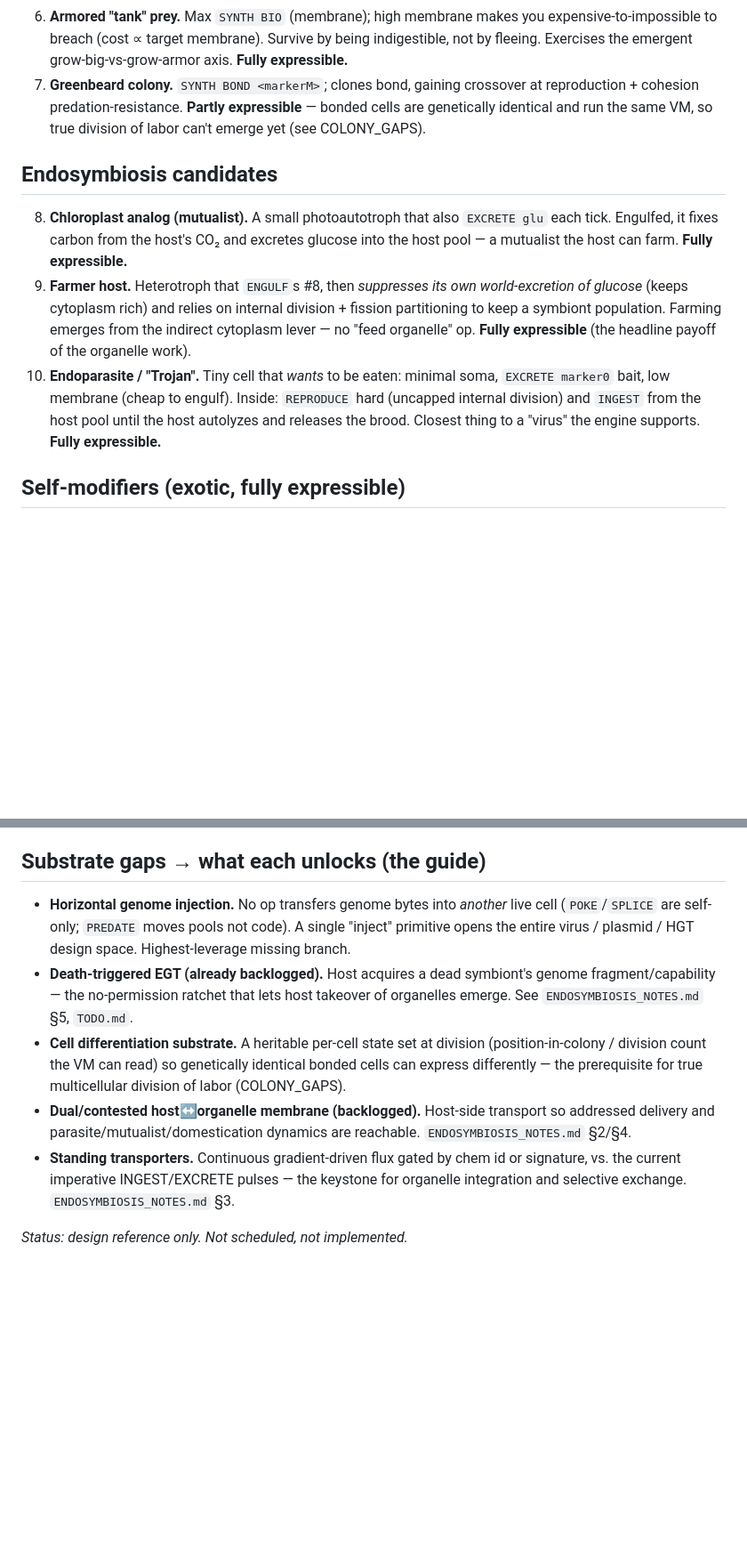
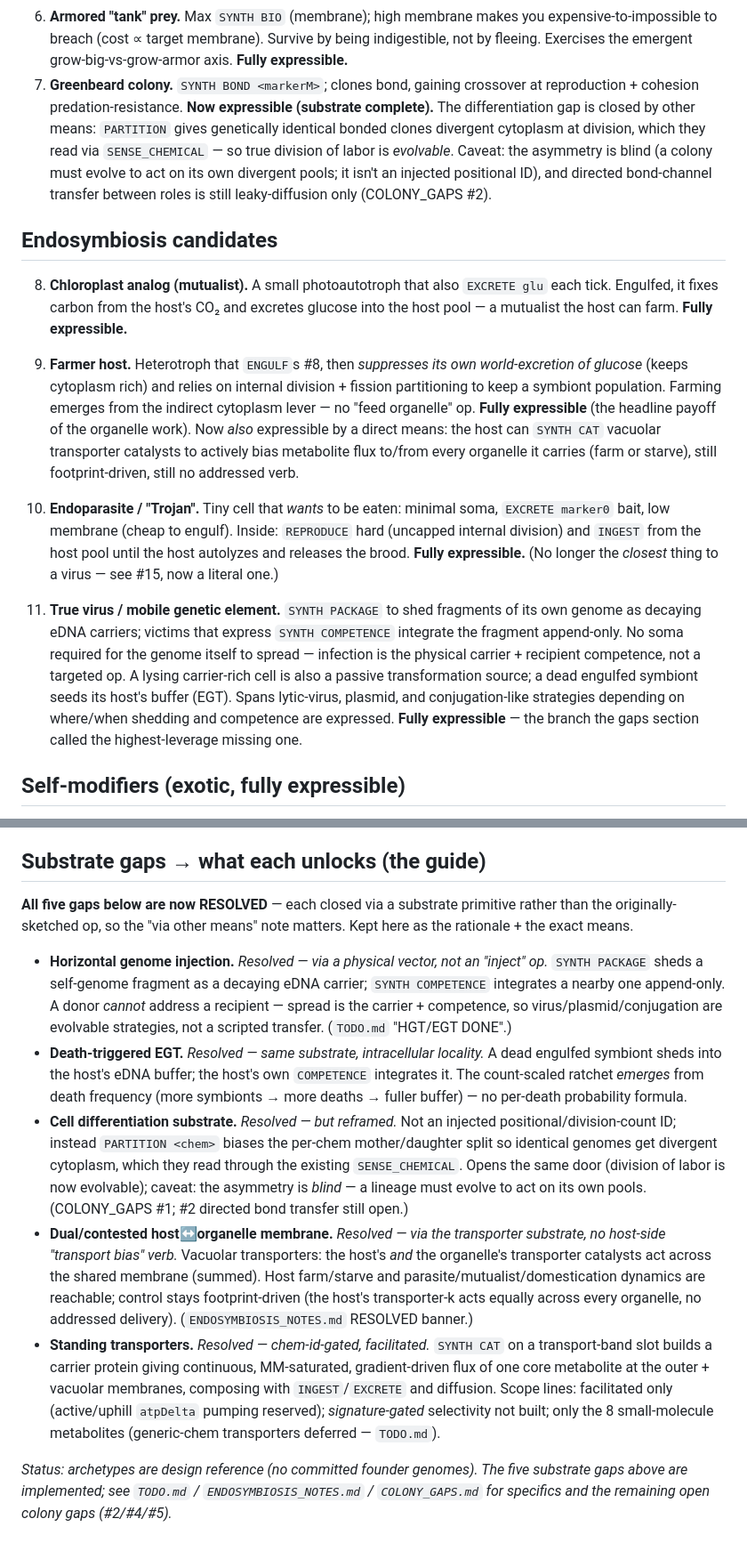
Before and after one commit to trussell314/evosim4, a Markdown page: GENOME_ARCHETYPES.md, 2 parts joined by grey strips. Shown at 89% size. GitHub-like rendering; blank space fills up the shorter version.

Commit message:
docs: refresh GENOME_ARCHETYPES + COLONY_GAPS for the closed substrates
The "substrate gaps" section was the actionable part of the archetype
guide and all five gaps are now implemented this round, so it was
actively misleading.

- Toolkit recap: add PARTITION, SYNTH PACKAGE/COMPETENCE + eDNA
  carriers, and standing transporters.
- Archetypes: #7 greenbeard colony upgraded ("Partly" -> now
  expressible; differentiation via PARTITION, blind-asymmetry caveat);
  #9 farmer host gains the direct vacuolar-transporter lever; #10
  Trojan no longer "closest thing to a virus"; added #15 true virus /
  mobile genetic element.
- Substrate gaps section rewritten: each marked RESOLVED with the
  actual means (noting where reframed vs the originally-sketched op,
  and the deferred scope: signature-gated selectivity, active/uphill
  pumping, generic-chem transporters).
- COLONY_GAPS #1: differentiation substrate landed via PARTITION
  (evolvable now; hypothesis still unconfirmed; #2/#4/#5 still open);
  header status updated.

Docs only; no code/test/build impact.

https://claude.ai/code/session_01TpM6ey6ELS9ZUAQEa46KmY

```diff
--- a/GENOME_ARCHETYPES.md
+++ b/GENOME_ARCHETYPES.md
@@ -56,10 +77,15 @@ uncapped); predate → absorb pools.
    Exercises the emergent grow-big-vs-grow-armor axis. **Fully
    expressible.**
 7. **Greenbeard colony.** `SYNTH BOND <markerM>`; clones bond, gaining
-   crossover at reproduction + cohesion predation-resistance. **Partly
-   expressible** — bonded cells are genetically identical and run the
-   same VM, so true division of labor can't emerge yet (see
-   COLONY_GAPS).
+   crossover at reproduction + cohesion predation-resistance. **Now
+   expressible (substrate complete).** The differentiation gap is
+   closed by other means: `PARTITION` gives genetically identical
+   bonded clones divergent cytoplasm at division, which they read via
+   `SENSE_CHEMICAL` — so true division of labor is *evolvable*. Caveat:
+   the asymmetry is blind (a colony must evolve to act on its own
+   divergent pools; it isn't an injected positional ID), and directed
+   bond-channel transfer between roles is still leaky-diffusion only
+   (COLONY_GAPS #2).
 
 ## Endosymbiosis candidates
 
@@ -72,13 +98,28 @@ uncapped); predate → absorb pools.
    relies on internal division + fission partitioning to keep a
    symbiont population. Farming emerges from the indirect cytoplasm
    lever — no "feed organelle" op. **Fully expressible** (the headline
-   payoff of the organelle work).
+   payoff of the organelle work). Now *also* expressible by a direct
+   means: the host can `SYNTH CAT` vacuolar transporter catalysts to
+   actively bias metabolite flux to/from every organelle it carries
+   (farm or starve), still footprint-driven, still no addressed verb.
 10. **Endoparasite / "Trojan".** Tiny cell that *wants* to be eaten:
     minimal soma, `EXCRETE marker0` bait, low membrane (cheap to
     engulf). Inside: `REPRODUCE` hard (uncapped internal division) and
     `INGEST` from the host pool until the host autolyzes and releases
-    the brood. Closest thing to a "virus" the engine supports. **Fully
-    expressible.**
+    the brood. **Fully expressible.** (No longer the *closest* thing to
+    a virus — see #15, now a literal one.)
+
+15. **True virus / mobile genetic element.** `SYNTH PACKAGE` to shed
+    fragments of its own genome as decaying eDNA carriers; victims that
+    express `SYNTH COMPETENCE` integrate the fragment append-only. No
+    soma required for the genome itself to spread — infection is the
+    physical carrier + recipient competence, not a targeted op. A
+    lysing carrier-rich cell is also a passive transformation source;
+    a dead engulfed symbiont seeds its host's buffer (EGT). Spans
+    lytic-virus, plasmid, and conjugation-like strategies depending on
+    where/when shedding and competence are expressed. **Fully
+    expressible** — the branch the gaps section called the
+    highest-leverage missing one.
 
 ## Self-modifiers (exotic, fully expressible)
 
@@ -102,25 +143,47 @@ uncapped); predate → absorb pools.
 
 ## Substrate gaps → what each unlocks (the guide)
 
-- **Horizontal genome injection.** No op transfers genome bytes into
-  *another* live cell (`POKE`/`SPLICE` are self-only; `PREDATE` moves
-  pools not code). A single "inject" primitive opens the entire
-  virus / plasmid / HGT design space. Highest-leverage missing branch.
-- **Death-triggered EGT (already backlogged).** Host acquires a dead
-  symbiont's genome fragment/capability — the no-permission ratchet
-  that lets host takeover of organelles emerge. See
-  `ENDOSYMBIOSIS_NOTES.md` §5, `TODO.md`.
-- **Cell differentiation substrate.** A heritable per-cell state set
-  at division (position-in-colony / division count the VM can read)
-  so genetically identical bonded cells can express differently —
-  the prerequisite for true multicellular division of labor
-  (COLONY_GAPS).
-- **Dual/contested host↔organelle membrane (backlogged).** Host-side
-  transport so addressed delivery and parasite/mutualist/domestication
-  dynamics are reachable. `ENDOSYMBIOSIS_NOTES.md` §2/§4.
-- **Standing transporters.** Continuous gradient-driven flux gated by
-  chem id or signature, vs. the current imperative INGEST/EXCRETE
-  pulses — the keystone for organelle integration and selective
-  exchange. `ENDOSYMBIOSIS_NOTES.md` §3.
+**All five gaps below are now RESOLVED** — each closed via a substrate
+primitive rather than the originally-sketched op, so the "via other
+means" note matters. Kept here as the rationale + the exact means.
 
-_Status: design reference only. Not scheduled, not implemented._
+- **Horizontal genome injection.** *Resolved — via a physical vector,
+  not an "inject" op.* `SYNTH PACKAGE` sheds a self-genome fragment as
+  a decaying eDNA carrier; `SYNTH COMPETENCE` integrates a nearby one
+  append-only. A donor *cannot* address a recipient — spread is the
+  carrier + competence, so virus/plasmid/conjugation are evolvable
+  strategies, not a scripted transfer. (`TODO.md` "HGT/EGT DONE".)
+- **Death-triggered EGT.** *Resolved — same substrate, intracellular
+  locality.* A dead engulfed symbiont sheds into the host's eDNA
+  buffer; the host's own `COMPETENCE` integrates it. The count-scaled
+  ratchet *emerges* from death frequency (more symbionts → more deaths
+  → fuller buffer) — no per-death probability formula.
+- **Cell differentiation substrate.** *Resolved — but reframed.* Not
+  an injected positional/division-count ID; instead `PARTITION <chem>`
+  biases the per-chem mother/daughter split so identical genomes get
+  divergent cytoplasm, which they read through the existing
+  `SENSE_CHEMICAL`. Opens the same door (division of labor is now
+  evolvable); caveat: the asymmetry is *blind* — a lineage must evolve
+  to act on its own pools. (COLONY_GAPS #1; #2 directed bond transfer
+  still open.)
+- **Dual/contested host↔organelle membrane.** *Resolved — via the
+  transporter substrate, no host-side "transport bias" verb.* Vacuolar
+  transporters: the host's *and* the organelle's transporter catalysts
+  act across the shared membrane (summed). Host farm/starve and
+  parasite/mutualist/domestication dynamics are reachable; control
+  stays footprint-driven (the host's transporter-k acts equally across
+  every organelle, no addressed delivery). (`ENDOSYMBIOSIS_NOTES.md`
+  RESOLVED banner.)
+- **Standing transporters.** *Resolved — chem-id-gated, facilitated.*
+  `SYNTH CAT` on a transport-band slot builds a carrier protein giving
+  continuous, MM-saturated, gradient-driven flux of one core
+  metabolite at the outer + vacuolar membranes, composing with
+  `INGEST`/`EXCRETE` and diffusion. Scope lines: facilitated only
+  (active/uphill `atpDelta` pumping reserved); *signature-gated*
+  selectivity not built; only the 8 small-molecule metabolites
+  (generic-chem transporters deferred — `TODO.md`).
+
+_Status: archetypes are design reference (no committed founder
+genomes). The five substrate gaps above are implemented; see `TODO.md`
+/ `ENDOSYMBIOSIS_NOTES.md` / `COLONY_GAPS.md` for specifics and the
+remaining open colony gaps (#2/#4/#5)._
```
Also changed, not shown: other parts of GENOME_ARCHETYPES.md (+21 -0 lines), COLONY_GAPS.md (+13 -2 lines).
